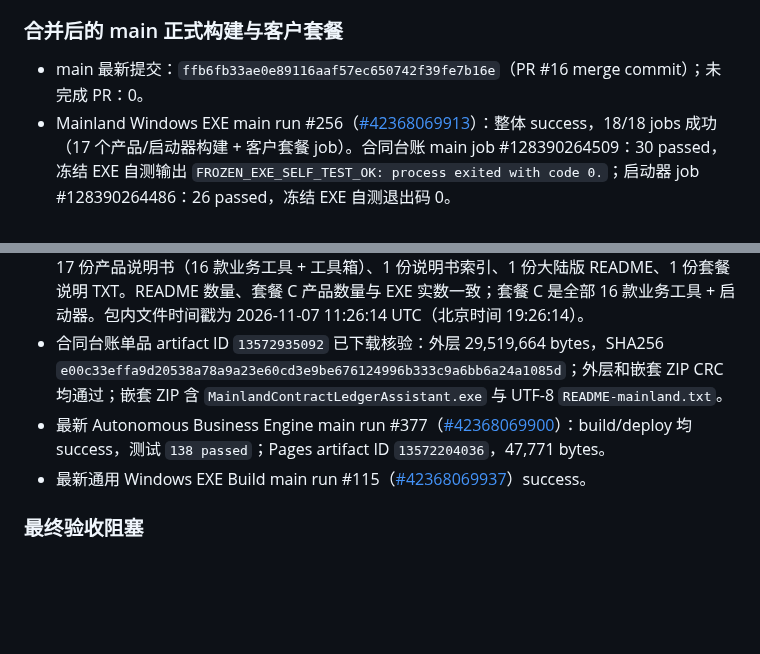
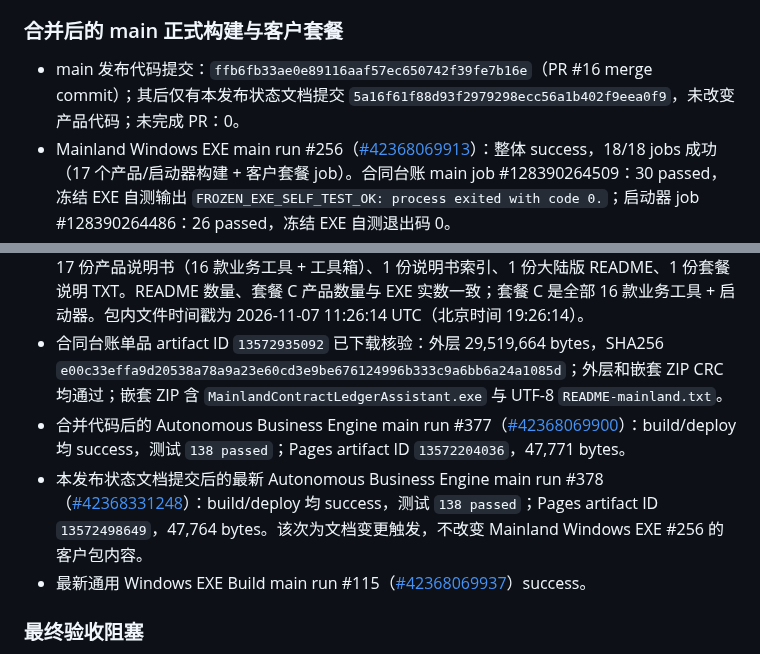
Before and after one commit to Ldc-12/Chatgpt-business-automatic, a Markdown page: docs/RELEASE_STATUS.md, 2 parts joined by grey strips. Rendered like a GitHub page; blank space fills up the shorter version.

Commit message:
Record latest docs-only main commit and engine run

```diff
--- a/docs/RELEASE_STATUS.md
+++ b/docs/RELEASE_STATUS.md
@@ -317,13 +317,14 @@ py tools/export_license_public_key.py --private-key "C:\你的私钥路径\selle
 
 ### 合并后的 main 正式构建与客户套餐
 
-- main 最新提交：`ffb6fb33ae0e89116aaf57ec650742f39fe7b16e`（PR #16 merge commit）；未完成 PR：0。
+- main 发布代码提交：`ffb6fb33ae0e89116aaf57ec650742f39fe7b16e`（PR #16 merge commit）；其后仅有本发布状态文档提交 `5a16f61f88d93f2979298ecc56a1b402f9eea0f9`，未改变产品代码；未完成 PR：0。
 - Mainland Windows EXE main run #256（[#42368069913](https://github.com/Ldc-12/Chatgpt-business-automatic/actions/runs/42368069913)）：整体 success，18/18 jobs 成功（17 个产品/启动器构建 + 客户套餐 job）。合同台账 main job #128390264509：30 passed，冻结 EXE 自测输出 `FROZEN_EXE_SELF_TEST_OK: process exited with code 0.`；启动器 job #128390264486：26 passed，冻结 EXE 自测退出码 0。
 - main 客户套餐 artifact `mainland-phase1-customer-package` ID `13572059403`，外层 278,350,620 bytes，SHA256 `62abdb8d6992101546eead1f3d549d9a26c5f3e4089f0a5086296e6c1ca5ae53`；已实际下载，外层 ZIP CRC 通过。
 - 内层 `Phase1-Mainland-Windows-Tools.zip`：278,271,976 bytes，SHA256 `95f5e61a4057b873bc44de559d39cbb0bcfb2d3161bfbc31bb0e2bb4889b5784`；manifest artifact ID `13572154354` 中的 bytes/SHA256 完全匹配；分片 artifact ID `13572159266`，manifest 记录 15 个 18 MiB 分片。内层 `ZipFile.testzip() = None`。
 - 内层 ZIP 共 39 个条目（37 个文件、2 个目录）：17 个 EXE（16 款业务工具 + 工具箱启动器）、17 份产品说明书（16 款业务工具 + 工具箱）、1 份说明书索引、1 份大陆版 README、1 份套餐说明 TXT。README 数量、套餐 C 产品数量与 EXE 实数一致；套餐 C 是全部 16 款业务工具 + 启动器。包内文件时间戳为 2026-11-07 11:26:14 UTC（北京时间 19:26:14）。
 - 合同台账单品 artifact ID `13572935092` 已下载核验：外层 29,519,664 bytes，SHA256 `e00c33effa9d20538a78a9a23e60cd3e9be676124996b333c9a6bb6a24a1085d`；外层和嵌套 ZIP CRC 均通过；嵌套 ZIP 含 `MainlandContractLedgerAssistant.exe` 与 UTF-8 `README-mainland.txt`。
-- 最新 Autonomous Business Engine main run #377（[#42368069900](https://github.com/Ldc-12/Chatgpt-business-automatic/actions/runs/42368069900)）：build/deploy 均 success，测试 `138 passed`；Pages artifact ID `13572204036`，47,771 bytes。
+- 合并代码后的 Autonomous Business Engine main run #377（[#42368069900](https://github.com/Ldc-12/Chatgpt-business-automatic/actions/runs/42368069900)）：build/deploy 均 success，测试 `138 passed`；Pages artifact ID `13572204036`，47,771 bytes。
+- 本发布状态文档提交后的最新 Autonomous Business Engine main run #378（[#42368331248](https://github.com/Ldc-12/Chatgpt-business-automatic/actions/runs/42368331248)）：build/deploy 均 success，测试 `138 passed`；Pages artifact ID `13572498649`，47,764 bytes。该次为文档变更触发，不改变 Mainland Windows EXE #256 的客户包内容。
 - 最新通用 Windows EXE Build main run #115（[#42368069937](https://github.com/Ldc-12/Chatgpt-business-automatic/actions/runs/42368069937)）success。
 
 ### 最终验收阻塞
```
